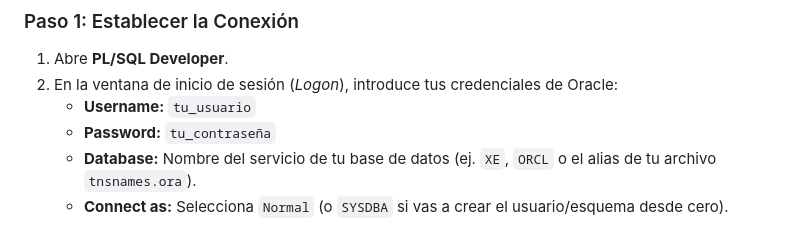
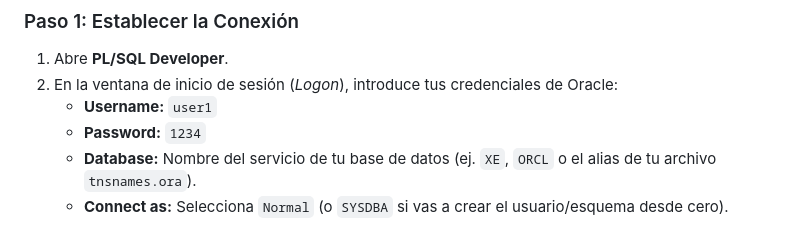
Before and after one commit to Reckles1010/PuntosSuspensivos, a Markdown page: README.md, the part around the change. Drawn GitHub-style.

Commit message:
Actualizando credenciales README

```diff
--- a/README.md
+++ b/README.md
@@ -82,8 +82,8 @@ Si prefieres desplegar el entorno o revisar el diseño lógico original utilizan
 ### Paso 1: Establecer la Conexión
 1. Abre **PL/SQL Developer**.
 2. En la ventana de inicio de sesión (*Logon*), introduce tus credenciales de Oracle:
-   * **Username:** `tu_usuario`
-   * **Password:** `tu_contraseña`
+   * **Username:** `user1`
+   * **Password:** `1234`
    * **Database:** Nombre del servicio de tu base de datos (ej. `XE`, `ORCL` o el alias de tu archivo `tnsnames.ora`).
    * **Connect as:** Selecciona `Normal` (o `SYSDBA` si vas a crear el usuario/esquema desde cero).
 
```
